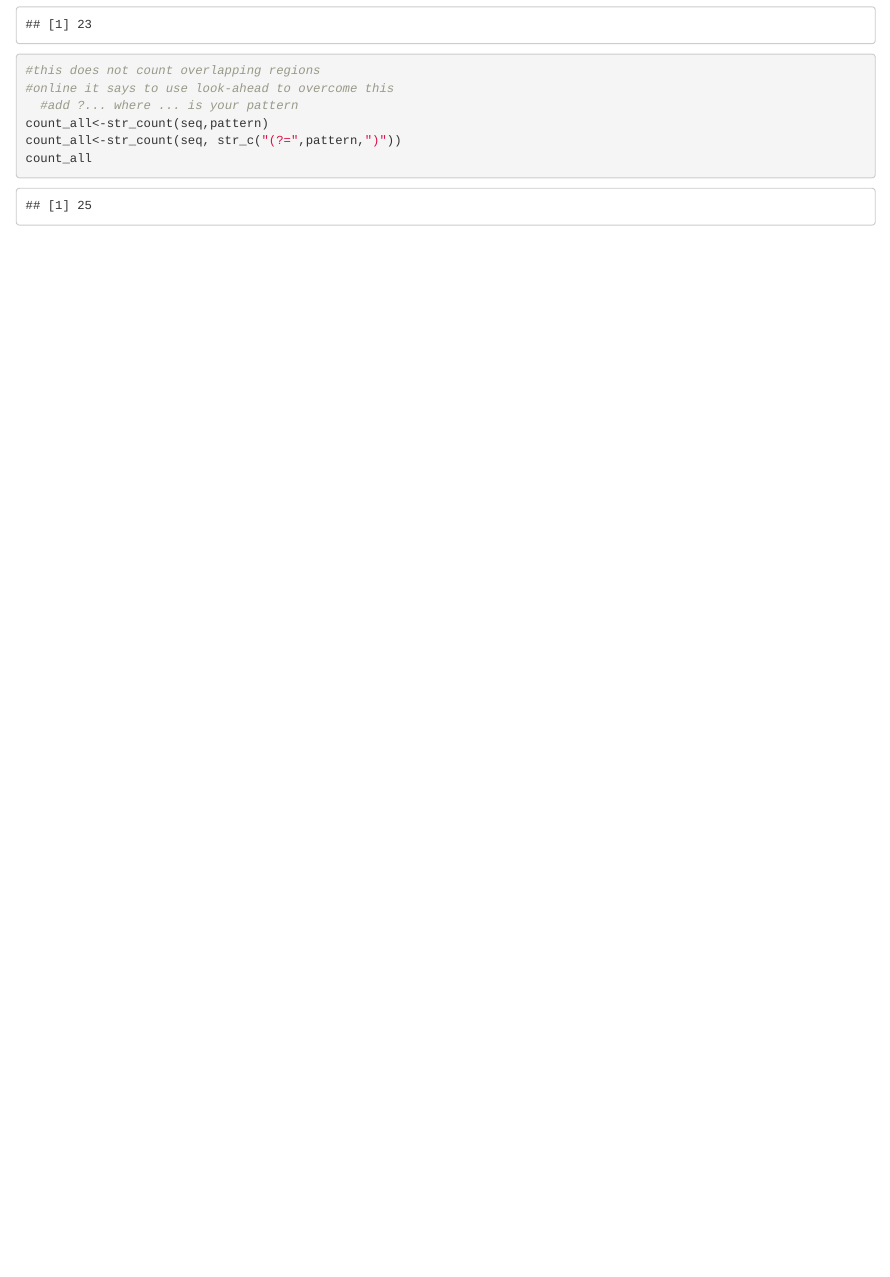
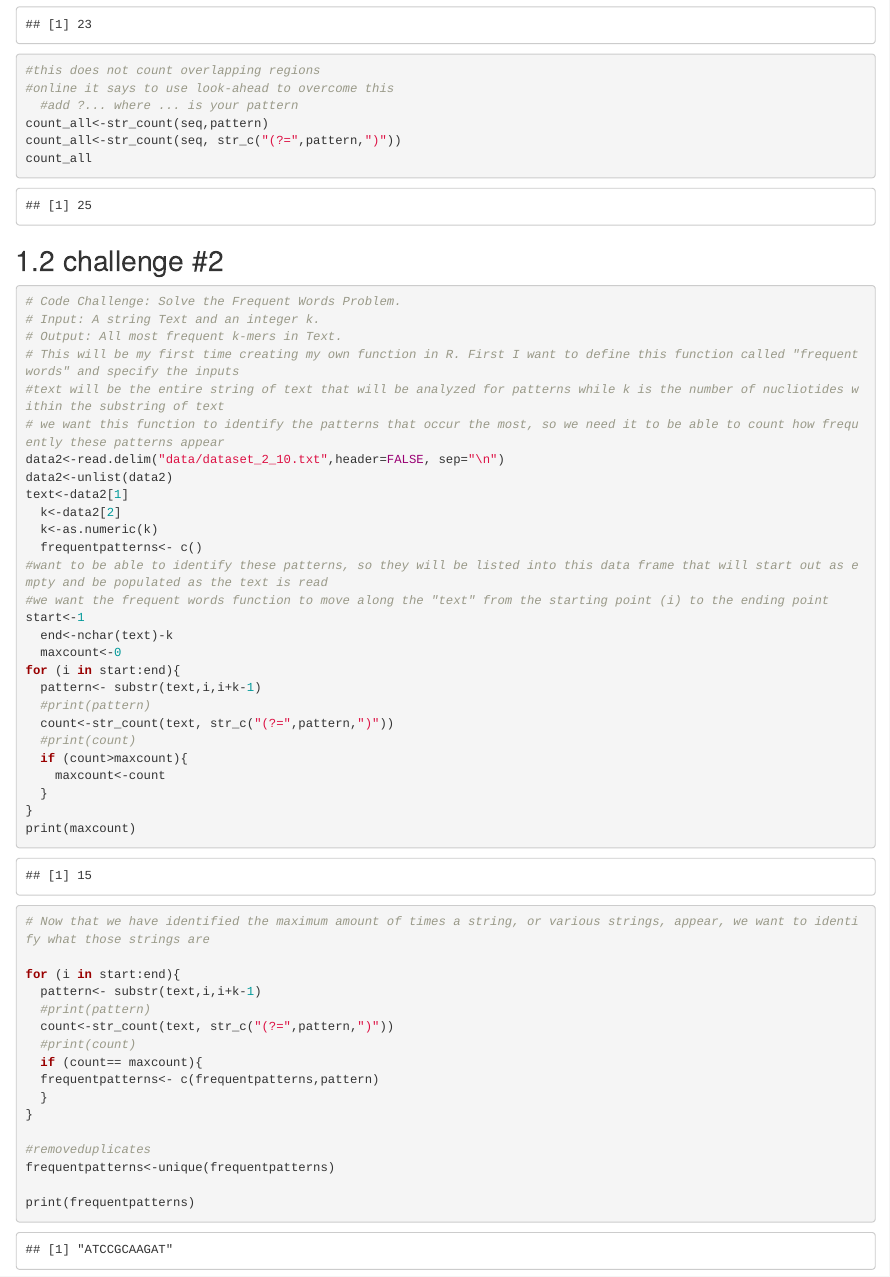
Before and after one commit to ivyfernandes/Bioinformatics, an R Markdown document (week1.Rmd): the page in a window 1100 px wide, from 620 px down. Rendered offline with R 4.5, knitr and Pandoc, with nearby package versions; common packages that the code uses without loading them are loaded.

Commit message:
Week 1 Second Code Challenge: wrote code to count sequences that occur frequently

````diff
--- /dev/null
+++ b/data/frequentwords.txt
@@ -0,0 +1,2 @@
+ACGTTGCATGTCGCATGATGCATGAGAGCT
+4
--- a/week1.Rmd
+++ b/week1.Rmd
@@ -35,3 +35,51 @@ count_all<-str_count(seq,pattern)
 count_all<-str_count(seq, str_c("(?=",pattern,")"))
 count_all
 ```
+
+## 1.2 challenge #2
+```{r}
+# Code Challenge: Solve the Frequent Words Problem.
+# Input: A string Text and an integer k.
+# Output: All most frequent k-mers in Text.
+# This will be my first time creating my own function in R. First I want to define this function called "frequentwords" and specify the inputs
+#text will be the entire string of text that will be analyzed for patterns while k is the number of nucliotides within the substring of text
+# we want this function to identify the patterns that occur the most, so we need it to be able to count how frequently these patterns appear
+data2<-read.delim("data/dataset_2_10.txt",header=FALSE, sep="\n")
+data2<-unlist(data2)
+text<-data2[1]
+  k<-data2[2]
+  k<-as.numeric(k)
+  frequentpatterns<- c()
+#want to be able to identify these patterns, so they will be listed into this data frame that will start out as empty and be populated as the text is read
+#we want the frequent words function to move along the "text" from the starting point (i) to the ending point
+start<-1
+  end<-nchar(text)-k
+  maxcount<-0
+for (i in start:end){
+  pattern<- substr(text,i,i+k-1)
+  #print(pattern)
+  count<-str_count(text, str_c("(?=",pattern,")"))
+  #print(count)
+  if (count>maxcount){
+    maxcount<-count
+  }
+}
+print(maxcount)
+
+# Now that we have identified the maximum amount of times a string, or various strings, appear, we want to identify what those strings are
+
+for (i in start:end){
+  pattern<- substr(text,i,i+k-1)
+  #print(pattern)
+  count<-str_count(text, str_c("(?=",pattern,")"))
+  #print(count)
+  if (count== maxcount){
+  frequentpatterns<- c(frequentpatterns,pattern)
+  }
+}
+
+#removeduplicates
+frequentpatterns<-unique(frequentpatterns)
+
+print(frequentpatterns)
+```
````
Also changed, not shown: data/dataset_2_10.txt (added, +2 -0 lines), week1.Rmd (2 more changed lines).
